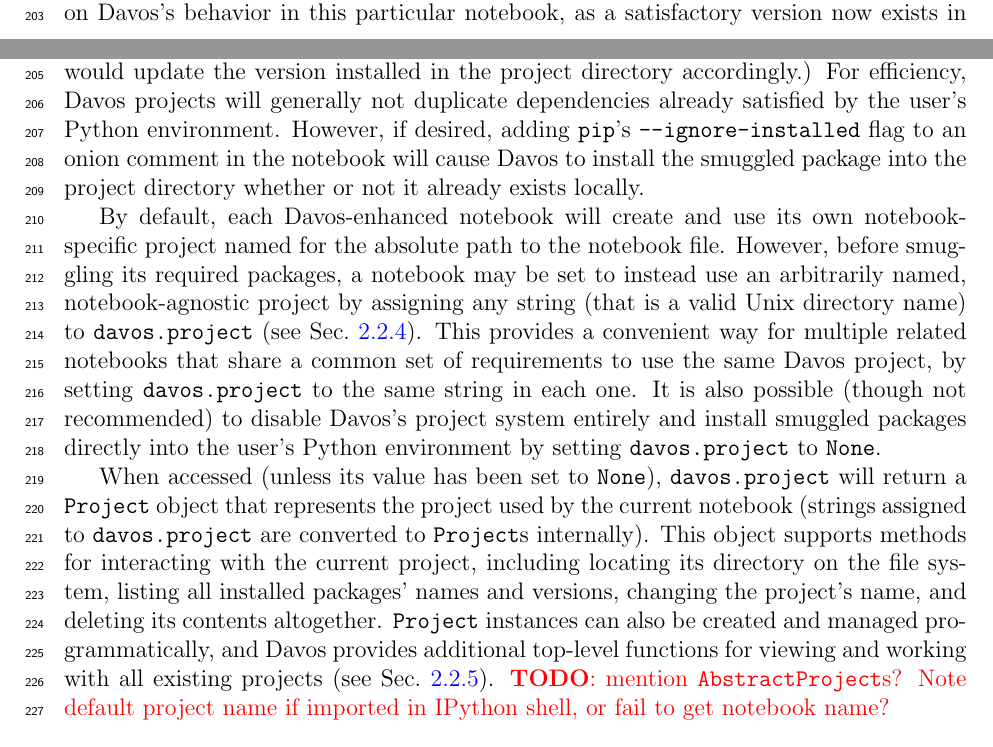
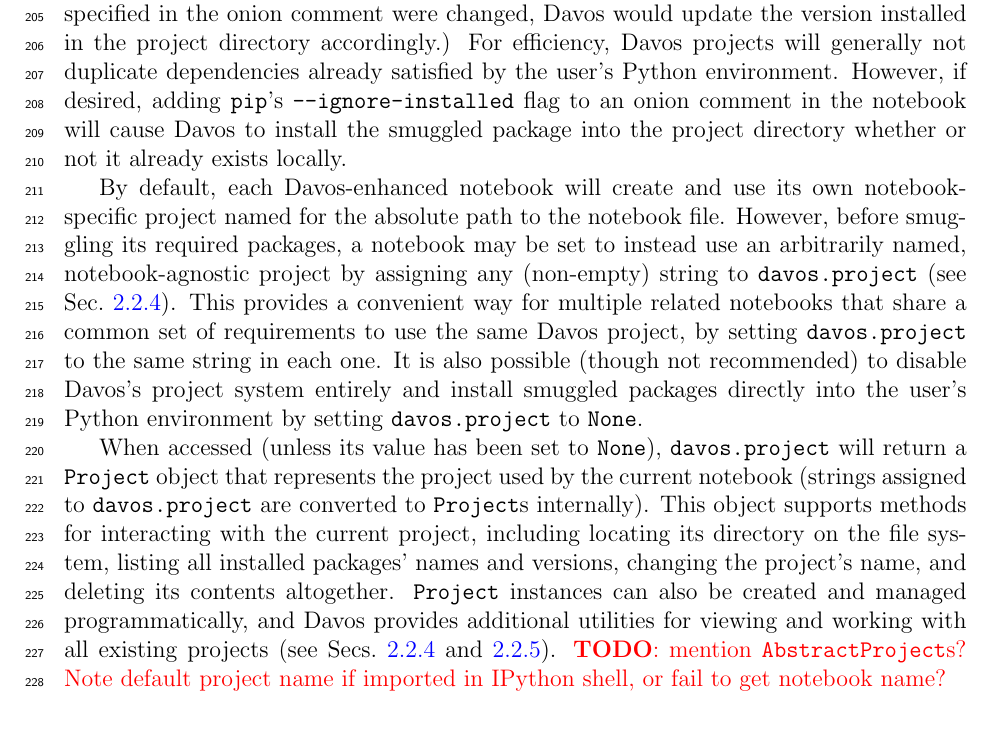
Before and after one commit to ContextLab/davos, a LaTeX paper (paper/main.tex): two parts of pages 8 and 9 of 23 before the commit and part of page 9 of 23 after it, the two joined at a grey line, cut at the place of the change. Compiled offline with pdfLaTeX.

Commit message:
minor updates to projects section

```diff
--- a/paper/main.tex
+++ b/paper/main.tex
@@ -418,14 +419,13 @@
 However, if desired, adding \texttt{pip}'s \texttt{--ignore-installed} flag to an onion comment in the notebook will cause Davos to install the smuggled package into the project directory whether or not it already exists locally.
 
 By default, each Davos-enhanced notebook will create and use its own notebook-specific project named for the absolute path to the notebook file.
-However, before smuggling its required packages, a notebook may be set to instead use an arbitrarily named, notebook-agnostic project by assigning any string (that is a valid Unix directory name) to \texttt{davos.project} (see Sec.~\ref{subsec:config}).
+However, before smuggling its required packages, a notebook may be set to instead use an arbitrarily named, notebook-agnostic project by assigning any (non-empty) string to \texttt{davos.project} (see Sec.~\ref{subsec:config}).
 This provides a convenient way for multiple related notebooks that share a common set of requirements to use the same Davos project, by setting \texttt{davos.project} to the same string in each one.
 %This provides a convenient way to share a single Davos project across multiple related notebooks that share a common set of requirements, by setting \texttt{davos.project} to the same string in each one.
 It is also possible (though not recommended) to disable Davos's project system entirely and install smuggled packages directly into the user's Python environment by setting \texttt{davos.project} to \texttt{None}.
 
-When accessed (unless its value has been set to \texttt{None}), \texttt{davos.project} will return a \texttt{Project} object that represents the project used by the current notebook (strings assigned to \texttt{davos.project} are converted to \texttt{Project}s internally).
-This object supports methods for interacting with the current project, including locating its directory on the file system, listing all installed packages' names and versions, changing the project's name, and deleting its contents altogether.
-\texttt{Project} instances can also be created and managed programmatically, and Davos provides additional top-level functions for viewing and working with all existing projects (see Sec.~\ref{subsec:toplevel}).
+When accessed (unless its value has been set to \texttt{None}), \texttt{davos.project} will return a \texttt{Project} object that represents the project used by the current notebook (strings assigned to \texttt{davos.project} are converted to \texttt{Project}s internally). This object supports methods for interacting with the current project, including locating its directory on the file system, listing all installed packages' names and versions, changing the project's name, and deleting its contents altogether.
+\texttt{Project} instances can also be created and managed programmatically, and Davos provides additional utilities for viewing and working with all existing projects (see Secs.~\ref{subsec:config} and \ref{subsec:toplevel}).
 \textcolor{red}{\textbf{TODO}: mention \texttt{AbstractProject}s? Note default project name if imported in IPython shell, or fail to get notebook name?}
 
 
```
Also changed, not shown: paper/main.tex (1 more changed lines).
